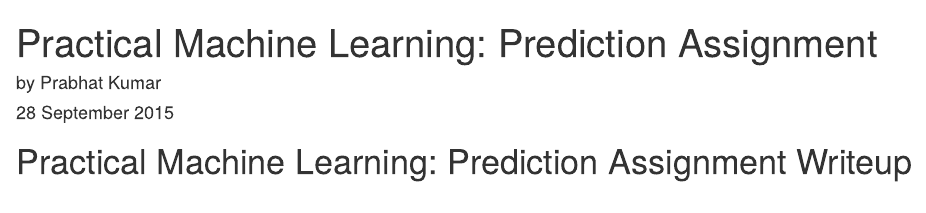
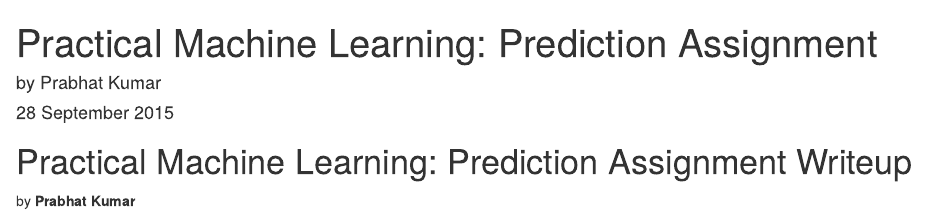
Before and after one commit to 4979/practical-machine-learning, an R Markdown document (report.Rmd): the page in a window 1100 px wide, from its top. Rendered offline with R 4.5, knitr and Pandoc, with nearby package versions.

Commit message:
Initial commit
by Prabhat Kumar.

```diff
--- a/report.Rmd
+++ b/report.Rmd
@@ -6,3 +6,4 @@ output: html_document
 ---
 
 # Practical Machine Learning: Prediction Assignment Writeup
+by **Prabhat Kumar**
```
